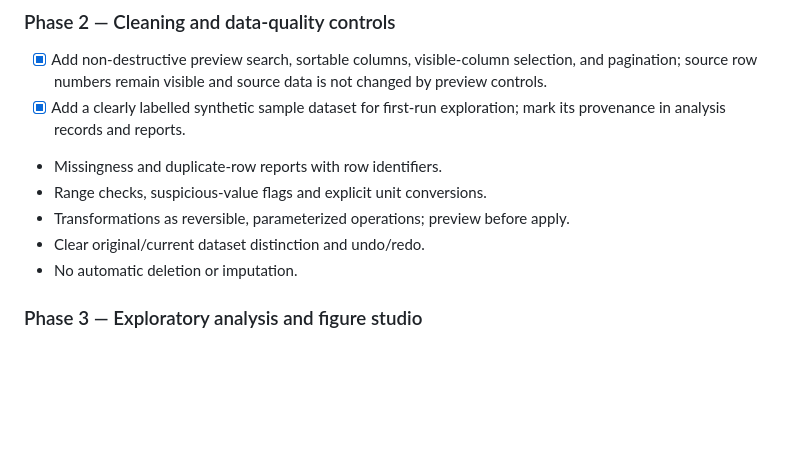
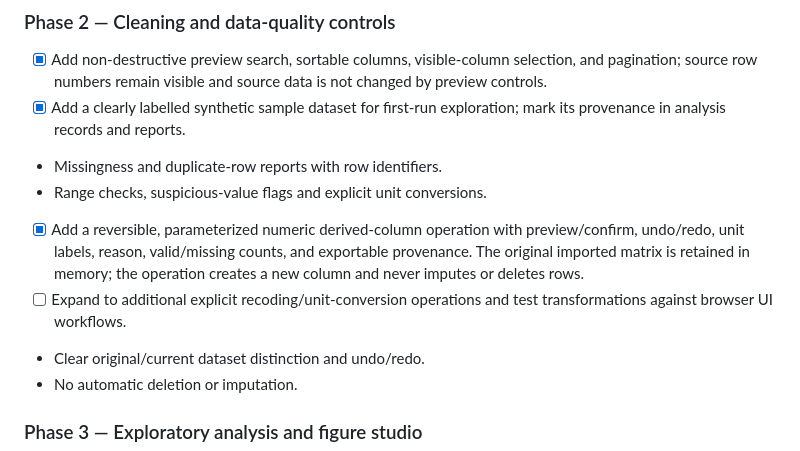
Before and after one commit to mritunjay-debug/Research, a Markdown page: DATA_ANALYSIS_LAB_PLAN.md, the part around the change. Rendered like a GitHub page; blank space fills up the shorter version.

Commit message:
Document reversible transformation slice

```diff
--- a/DATA_ANALYSIS_LAB_PLAN.md
+++ b/DATA_ANALYSIS_LAB_PLAN.md
@@ -57,7 +57,8 @@ scripts/data-analysis-core-test.mjs
 - [x] Add a clearly labelled synthetic sample dataset for first-run exploration; mark its provenance in analysis records and reports.
 - Missingness and duplicate-row reports with row identifiers.
 - Range checks, suspicious-value flags and explicit unit conversions.
-- Transformations as reversible, parameterized operations; preview before apply.
+- [x] Add a reversible, parameterized numeric derived-column operation with preview/confirm, undo/redo, unit labels, reason, valid/missing counts, and exportable provenance. The original imported matrix is retained in memory; the operation creates a new column and never imputes or deletes rows.
+- [ ] Expand to additional explicit recoding/unit-conversion operations and test transformations against browser UI workflows.
 - Clear original/current dataset distinction and undo/redo.
 - No automatic deletion or imputation.
 
```
